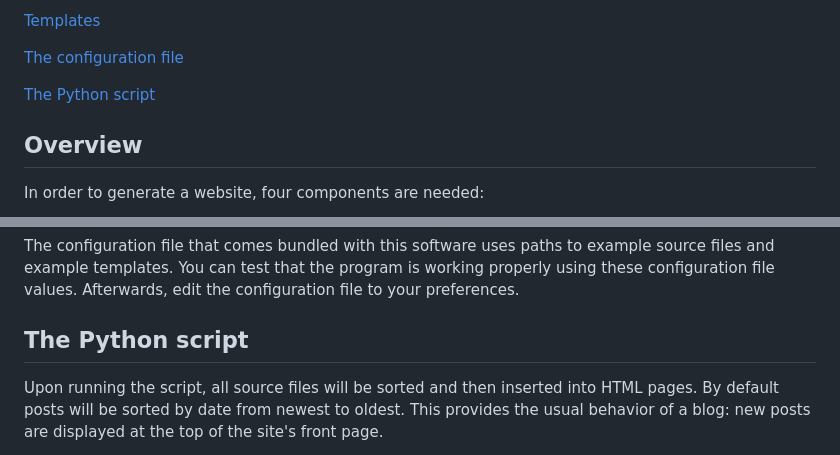
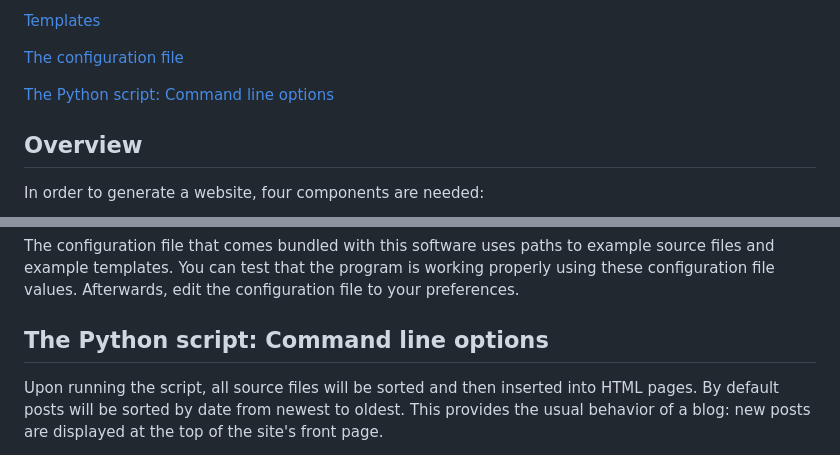
Before and after one commit to chsf21/3s, a Markdown page: README.md, 2 parts joined by grey strips. Drawn GitHub-style.

Commit message:
Updated README.md with links

```diff
--- a/README.md
+++ b/README.md
@@ -14,7 +14,7 @@ I strongly recommend reading through them to get acquainted with the script. For
 
 [The configuration file](#the-configuration-file)
 
-[The Python script](#the-python-script)
+[The Python script: Command line options](#the-python-script:-command-line-options)
 
 ## Overview
 In order to generate a website, four components are needed:
@@ -117,7 +117,7 @@ The user can also use a command line option when running the script to specify t
 
 The configuration file that comes bundled with this software uses paths to example source files and example templates. You can test that the program is working properly using these configuration file values. Afterwards, edit the configuration file to your preferences.
 
-## The Python script
+## The Python script: Command line options
 
 Upon running the script, all source files will be sorted and then inserted into HTML pages. By default posts will be sorted by date from newest to oldest. This provides the usual behavior of a blog: new posts are displayed at the top of the site's front page.
 
```
Also changed, not shown: other parts of README.md (+2 -2 lines).
